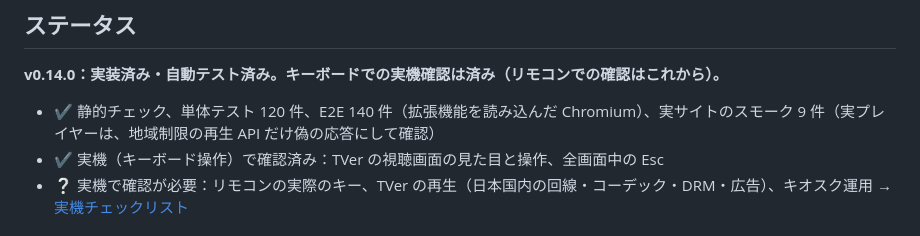
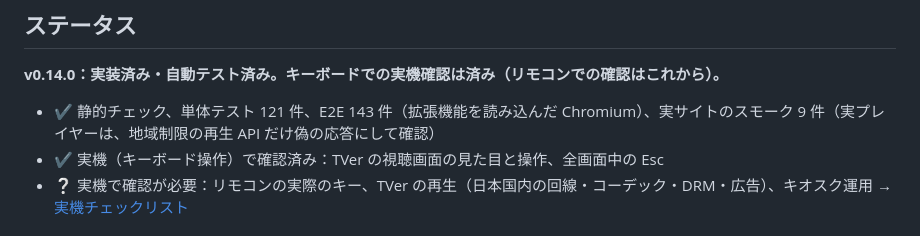
Before and after one commit to fumi-24/sofaview, a Markdown page: README.md, the part around the change. Drawn GitHub-style.

Commit message:
docs: README のテスト件数を更新（単体 121・E2E 143）
Co-Authored-By: Claude <noreply@anthropic.com>

```diff
--- a/README.md
+++ b/README.md
@@ -18,7 +18,7 @@
 
 **v0.14.0：実装済み・自動テスト済み。キーボードでの実機確認は済み（リモコンでの確認はこれから）。**
 
-- ✔ 静的チェック、単体テスト 120 件、E2E 140 件（拡張機能を読み込んだ Chromium）、実サイトのスモーク 9 件（実プレイヤーは、地域制限の再生 API だけ偽の応答にして確認）
+- ✔ 静的チェック、単体テスト 121 件、E2E 143 件（拡張機能を読み込んだ Chromium）、実サイトのスモーク 9 件（実プレイヤーは、地域制限の再生 API だけ偽の応答にして確認）
 - ✔ 実機（キーボード操作）で確認済み：TVer の視聴画面の見た目と操作、全画面中の Esc
 - ❔ 実機で確認が必要：リモコンの実際のキー、TVer の再生（日本国内の回線・コーデック・DRM・広告）、キオスク運用 → [実機チェックリスト](docs/NOTES.md#4-実機チェックリスト)
 
```
